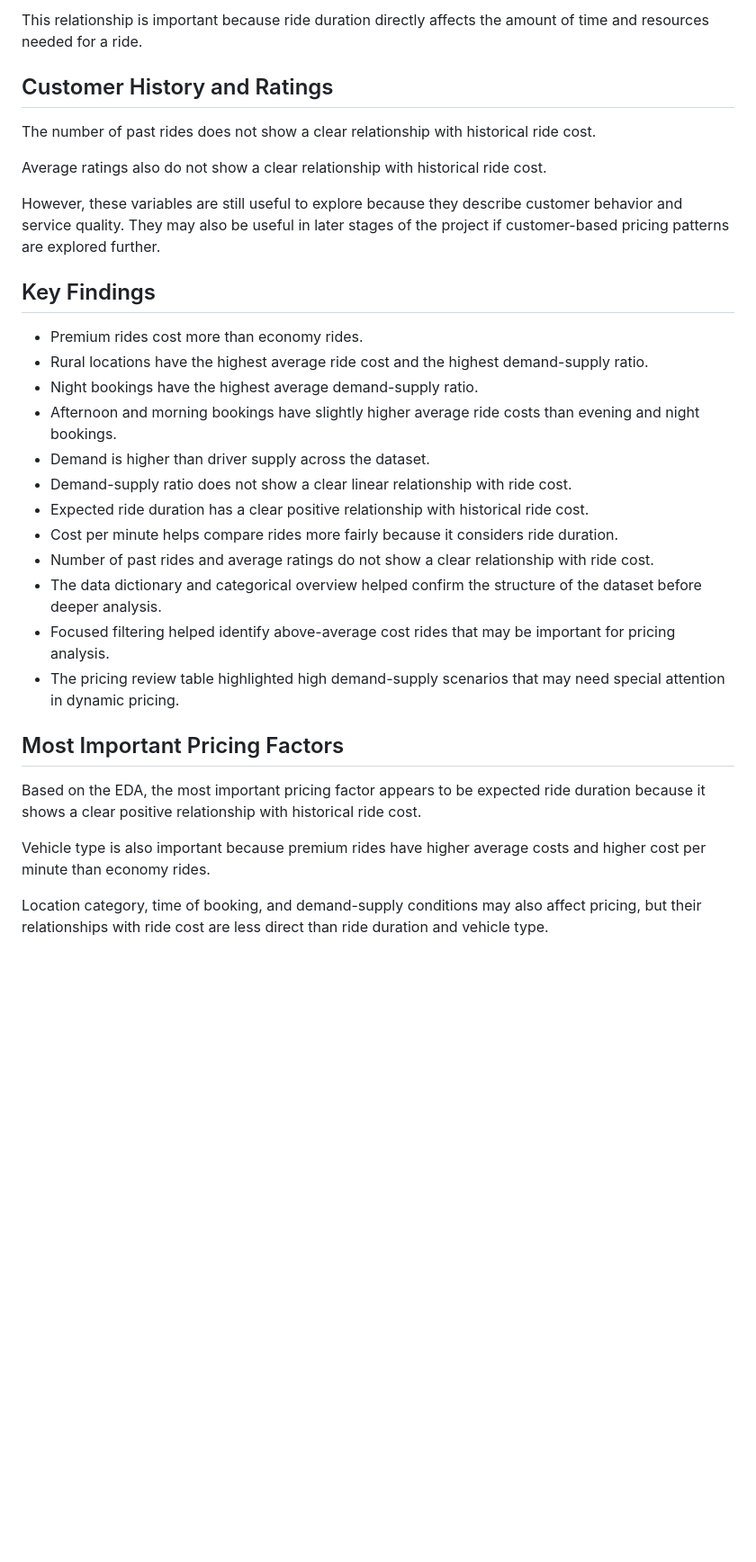
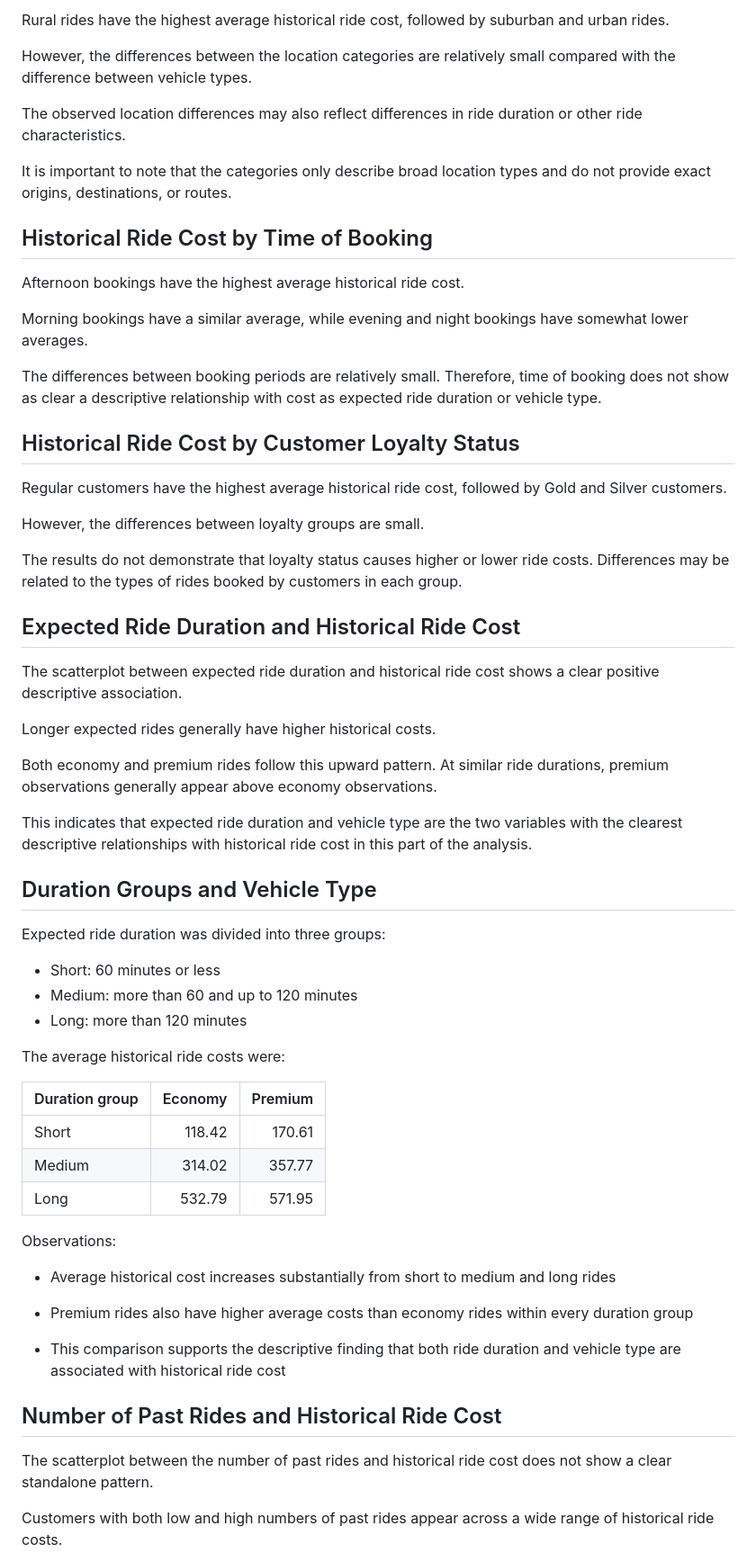
Before and after one commit to victoriabotezatu/dynamic-pricing-project, a Markdown page: Reports/eda_report.md, the part around one of its changes. Shown at 90% size. GitHub-like rendering; blank space fills up the shorter version.

```diff
--- a/Reports/eda_report.md
+++ b/Reports/eda_report.md
@@ -130,33 +114,65 @@ This means that longer rides usually have higher costs. Expected ride duration a
 
-This relationship is important because ride duration directly affects the amount of time and resources needed for a ride.
+Rural rides have the highest average historical ride cost, followed by suburban and urban rides.
 
-## Customer History and Ratings
+However, the differences between the location categories are relatively small compared with the difference between vehicle types.
 
-The number of past rides does not show a clear relationship with historical ride cost.
+The observed location differences may also reflect differences in ride duration or other ride characteristics.
 
-Average ratings also do not show a clear relationship with historical ride cost.
+It is important to note that the categories only describe broad location types and do not provide exact origins, destinations, or routes.
 
-However, these variables are still useful to explore because they describe customer behavior and service quality. They may also be useful in later stages of the project if customer-based pricing patterns are explored further.
+## Historical Ride Cost by Time of Booking
 
-## Key Findings
+Afternoon bookings have the highest average historical ride cost.
 
-* Premium rides cost more than economy rides.
-* Rural locations have the highest average ride cost and the highest demand-supply ratio.
-* Night bookings have the highest average demand-supply ratio.
-* Afternoon and morning bookings have slightly higher average ride costs than evening and night bookings.
-* Demand is higher than driver supply across the dataset.
-* Demand-supply ratio does not show a clear linear relationship with ride cost.
-* Expected ride duration has a clear positive relationship with historical ride cost.
-* Cost per minute helps compare rides more fairly because it considers ride duration.
-* Number of past rides and average ratings do not show a clear relationship with ride cost.
-* The data dictionary and categorical overview helped confirm the structure of the dataset before deeper analysis.
-* Focused filtering helped identify above-average cost rides that may be important for pricing analysis.
-* The pricing review table highlighted high demand-supply scenarios that may need special attention in dynamic pricing.
+Morning bookings have a similar average, while evening and night bookings have somewhat lower averages.
 
-## Most Important Pricing Factors
+The differences between booking periods are relatively small. Therefore, time of booking does not show as clear a descriptive relationship with cost as expected ride duration or vehicle type.
 
-Based on the EDA, the most important pricing factor appears to be expected ride duration because it shows a clear positive relationship with historical ride cost.
+## Historical Ride Cost by Customer Loyalty Status
 
-Vehicle type is also important because premium rides have higher average costs and higher cost per minute than economy rides.
+Regular customers have the highest average historical ride cost, followed by Gold and Silver customers.
 
-Location category, time of booking, and demand-supply conditions may also affect pricing, but their relationships with ride cost are less direct than ride duration and vehicle type.
+However, the differences between loyalty groups are small.
+
+The results do not demonstrate that loyalty status causes higher or lower ride costs. Differences may be related to the types of rides booked by customers in each group.
+
+## Expected Ride Duration and Historical Ride Cost
+
+The scatterplot between expected ride duration and historical ride cost shows a clear positive descriptive association.
+
+Longer expected rides generally have higher historical costs.
+
+Both economy and premium rides follow this upward pattern. At similar ride durations, premium observations generally appear above economy observations.
+
+This indicates that expected ride duration and vehicle type are the two variables with the clearest descriptive relationships with historical ride cost in this part of the analysis.
+
+## Duration Groups and Vehicle Type
+
+Expected ride duration was divided into three groups:
+
+- Short: 60 minutes or less
+- Medium: more than 60 and up to 120 minutes
+- Long: more than 120 minutes
+
+The average historical ride costs were:
+
+| Duration group | Economy | Premium |
+|---|---:|---:|
+| Short | 118.42 | 170.61 |
+| Medium | 314.02 | 357.77 |
+| Long | 532.79 | 571.95 |
+
+Observations:
+
+- Average historical cost increases substantially from short to medium and long rides
+
+- Premium rides also have higher average costs than economy rides within every duration group
+
+- This comparison supports the descriptive finding that both ride duration and vehicle type are associated with historical ride cost
+
+## Number of Past Rides and Historical Ride Cost
+
+The scatterplot between the number of past rides and historical ride cost does not show a clear standalone pattern.
+
+Customers with both low and high numbers of past rides appear across a wide range of historical ride costs.
+
```
Also changed, not shown: other parts of Reports/eda_report.md (+148 -85 lines).
